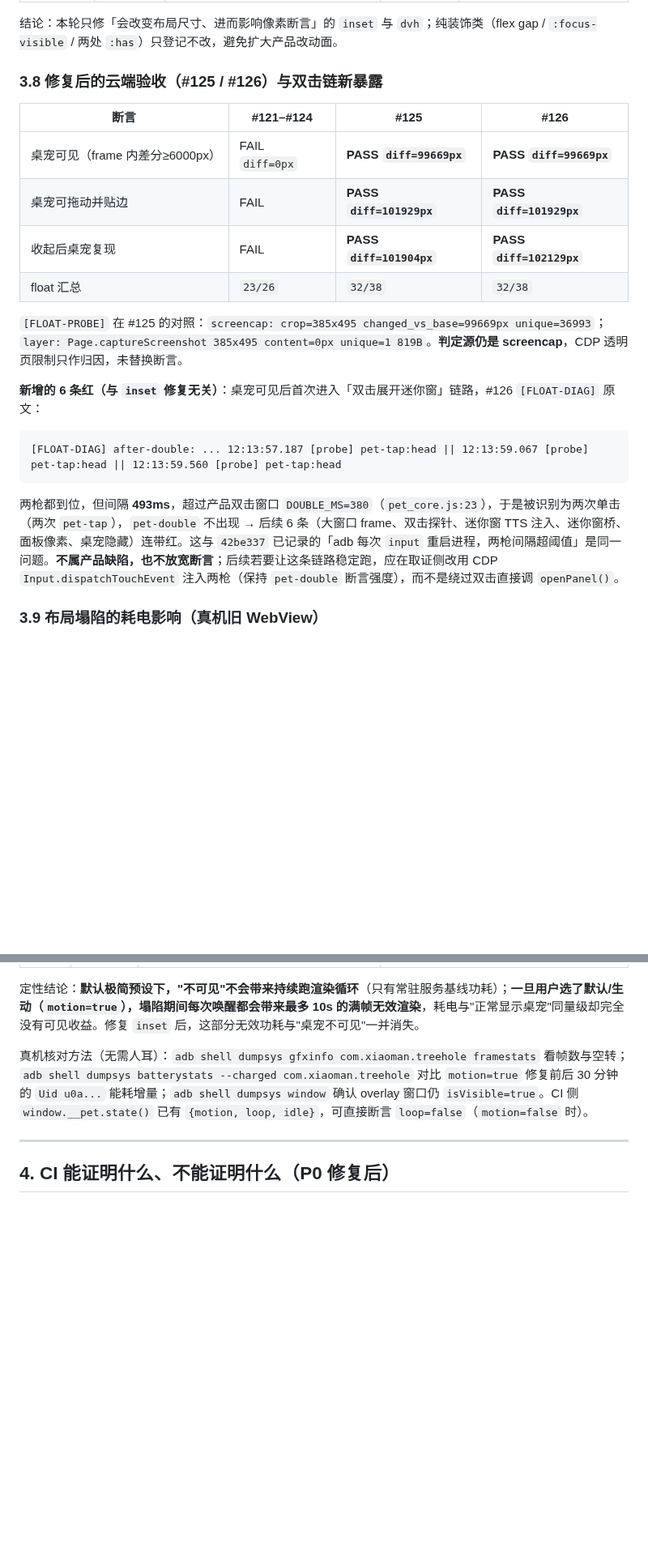
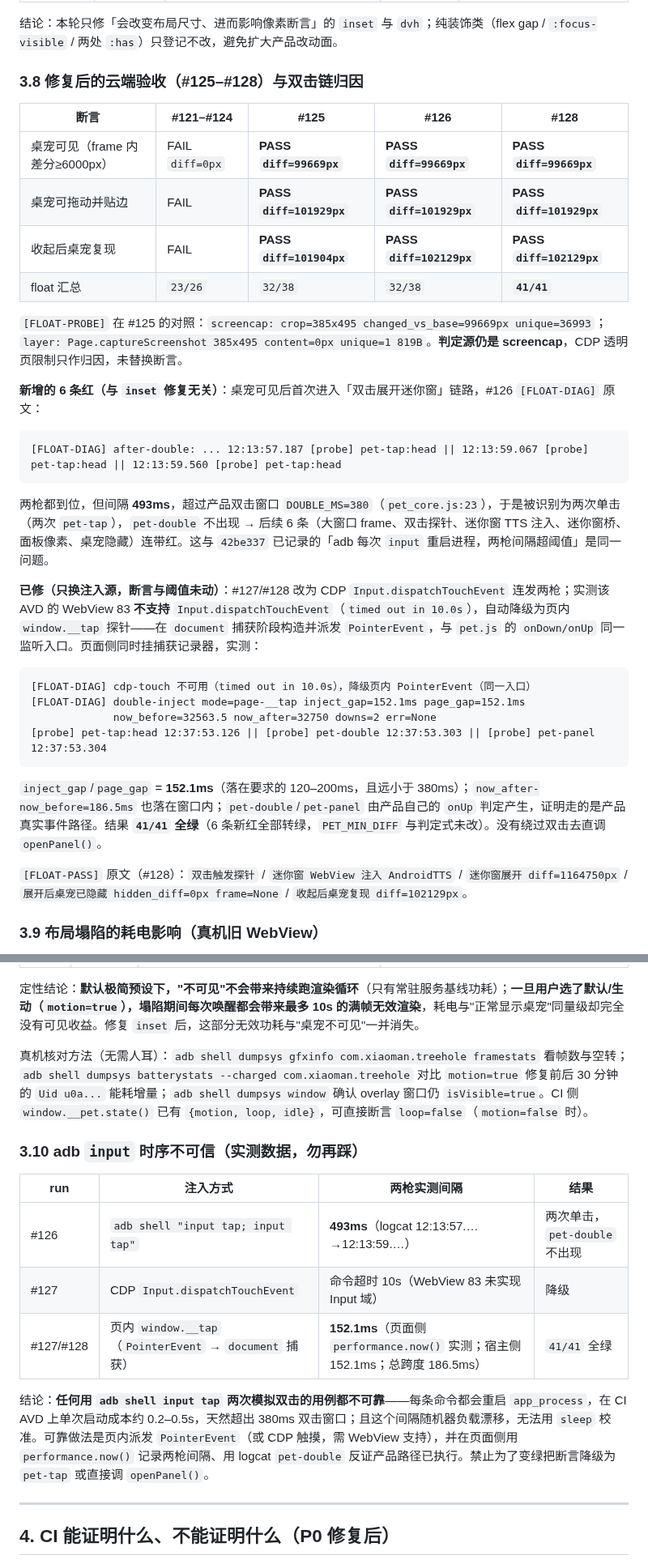
Before and after one commit to xx8888888-xh/xiaoman-treehole, a Markdown page: docs/android-audio/ANDROID_AUDIO_VERIFIABILITY.md, 2 parts joined by grey strips. Shown at 81% size. GitHub-like rendering; blank space fills up the shorter version.

````diff
--- a/docs/android-audio/ANDROID_AUDIO_VERIFIABILITY.md
+++ b/docs/android-audio/ANDROID_AUDIO_VERIFIABILITY.md
@@ -404,14 +408,14 @@ curl -s localhost:9225/json/list          # 找到 pet.html
 
 结论：本轮只修「会改变布局尺寸、进而影响像素断言」的 `inset` 与 `dvh`；纯装饰类（flex gap / `:focus-visible` / 两处 `:has`）只登记不改，避免扩大产品改动面。
 
-### 3.8 修复后的云端验收（#125 / #126）与双击链新暴露
+### 3.8 修复后的云端验收（#125–#128）与双击链归因
 
-| 断言 | #121–#124 | #125 | #126 |
-|---|---|---|---|
-| 桌宠可见（frame 内差分≥6000px） | FAIL `diff=0px` | **PASS `diff=99669px`** | **PASS `diff=99669px`** |
-| 桌宠可拖动并贴边 | FAIL | **PASS `diff=101929px`** | **PASS `diff=101929px`** |
-| 收起后桌宠复现 | FAIL | **PASS `diff=101904px`** | **PASS `diff=102129px`** |
-| float 汇总 | `23/26` | `32/38` | `32/38` |
+| 断言 | #121–#124 | #125 | #126 | #128 |
+|---|---|---|---|---|
+| 桌宠可见（frame 内差分≥6000px） | FAIL `diff=0px` | **PASS `diff=99669px`** | **PASS `diff=99669px`** | **PASS `diff=99669px`** |
+| 桌宠可拖动并贴边 | FAIL | **PASS `diff=101929px`** | **PASS `diff=101929px`** | **PASS `diff=101929px`** |
+| 收起后桌宠复现 | FAIL | **PASS `diff=101904px`** | **PASS `diff=102129px`** | **PASS `diff=102129px`** |
+| float 汇总 | `23/26` | `32/38` | `32/38` | **`41/41`** |
 
 `[FLOAT-PROBE]` 在 #125 的对照：`screencap: crop=385x495 changed_vs_base=99669px unique=36993`；`layer: Page.captureScreenshot 385x495 content=0px unique=1 819B`。**判定源仍是 screencap**，CDP 透明页限制只作归因，未替换断言。
 
@@ -421,7 +425,20 @@ curl -s localhost:9225/json/list          # 找到 pet.html
 [FLOAT-DIAG] after-double: ... 12:13:57.187 [probe] pet-tap:head || 12:13:59.067 [probe] pet-tap:head || 12:13:59.560 [probe] pet-tap:head
 ```
 
-两枪都到位，但间隔 **493ms**，超过产品双击窗口 `DOUBLE_MS=380`（`pet_core.js:23`），于是被识别为两次单击（两次 `pet-tap`），`pet-double` 不出现 → 后续 6 条（大窗口 frame、双击探针、迷你窗 TTS 注入、迷你窗桥、面板像素、桌宠隐藏）连带红。这与 `42be337` 已记录的「adb 每次 `input` 重启进程，两枪间隔超阈值」是同一问题。**不属产品缺陷，也不放宽断言**；后续若要让这条链路稳定跑，应在取证侧改用 CDP `Input.dispatchTouchEvent` 注入两枪（保持 `pet-double` 断言强度），而不是绕过双击直接调 `openPanel()`。
+两枪都到位，但间隔 **493ms**，超过产品双击窗口 `DOUBLE_MS=380`（`pet_core.js:23`），于是被识别为两次单击（两次 `pet-tap`），`pet-double` 不出现 → 后续 6 条（大窗口 frame、双击探针、迷你窗 TTS 注入、迷你窗桥、面板像素、桌宠隐藏）连带红。这与 `42be337` 已记录的「adb 每次 `input` 重启进程，两枪间隔超阈值」是同一问题。
+
+**已修（只换注入源，断言与阈值未动）**：#127/#128 改为 CDP `Input.dispatchTouchEvent` 连发两枪；实测该 AVD 的 WebView 83 **不支持** `Input.dispatchTouchEvent`（`timed out in 10.0s`），自动降级为页内 `window.__tap` 探针——在 `document` 捕获阶段构造并派发 `PointerEvent`，与 `pet.js` 的 `onDown/onUp` 同一监听入口。页面侧同时挂捕获记录器，实测：
+
+```text
+[FLOAT-DIAG] cdp-touch 不可用（timed out in 10.0s），降级页内 PointerEvent（同一入口）
+[FLOAT-DIAG] double-inject mode=page-__tap inject_gap=152.1ms page_gap=152.1ms
+             now_before=32563.5 now_after=32750 downs=2 err=None
+[probe] pet-tap:head 12:37:53.126 || [probe] pet-double 12:37:53.303 || [probe] pet-panel 12:37:53.304
+```
+
+`inject_gap`/`page_gap` = **152.1ms**（落在要求的 120–200ms，且远小于 380ms）；`now_after-now_before=186.5ms` 也落在窗口内；`pet-double`/`pet-panel` 由产品自己的 `onUp` 判定产生，证明走的是产品真实事件路径。结果 **`41/41` 全绿**（6 条新红全部转绿，`PET_MIN_DIFF` 与判定式未改）。没有绕过双击去直调 `openPanel()`。
+
+`[FLOAT-PASS]` 原文（#128）：`双击触发探针` / `迷你窗 WebView 注入 AndroidTTS` / `迷你窗展开 diff=1164750px` / `展开后桌宠已隐藏 hidden_diff=0px frame=None` / `收起后桌宠复现 diff=102129px`。
 
 ### 3.9 布局塌陷的耗电影响（真机旧 WebView）
 
@@ -436,6 +453,16 @@ curl -s localhost:9225/json/list          # 找到 pet.html
 定性结论：**默认极简预设下，"不可见"不会带来持续跑渲染循环**（只有常驻服务基线功耗）；**一旦用户选了默认/生动（`motion=true`），塌陷期间每次唤醒都会带来最多 10s 的满帧无效渲染**，耗电与"正常显示桌宠"同量级却完全没有可见收益。修复 `inset` 后，这部分无效功耗与"桌宠不可见"一并消失。
 
 真机核对方法（无需人耳）：`adb shell dumpsys gfxinfo com.xiaoman.treehole framestats` 看帧数与空转；`adb shell dumpsys batterystats --charged com.xiaoman.treehole` 对比 `motion=true` 修复前后 30 分钟的 `Uid u0a...` 能耗增量；`adb shell dumpsys window` 确认 overlay 窗口仍 `isVisible=true`。CI 侧 `window.__pet.state()` 已有 `{motion, loop, idle}`，可直接断言 `loop=false`（`motion=false` 时）。
+
+### 3.10 adb `input` 时序不可信（实测数据，勿再踩）
+
+| run | 注入方式 | 两枪实测间隔 | 结果 |
+|---|---|---|---|
+| #126 | `adb shell "input tap; input tap"` | **493ms**（logcat 12:13:57.…→12:13:59.…） | 两次单击，`pet-double` 不出现 |
+| #127 | CDP `Input.dispatchTouchEvent` | 命令超时 10s（WebView 83 未实现 Input 域） | 降级 |
+| #127/#128 | 页内 `window.__tap`（`PointerEvent` → `document` 捕获） | **152.1ms**（页面侧 `performance.now()` 实测；宿主侧 152.1ms；总跨度 186.5ms） | `41/41` 全绿 |
+
+结论：**任何用 `adb shell input tap` 两次模拟双击的用例都不可靠**——每条命令都会重启 `app_process`，在 CI AVD 上单次启动成本约 0.2–0.5s，天然超出 380ms 双击窗口；且这个间隔随机器负载漂移，无法用 `sleep` 校准。可靠做法是页内派发 `PointerEvent`（或 CDP 触摸，需 WebView 支持），并在页面侧用 `performance.now()` 记录两枪间隔、用 logcat `pet-double` 反证产品路径已执行。禁止为了变绿把断言降级为 `pet-tap` 或直接调 `openPanel()`。
 
 ---
 
````
Also changed, not shown: other parts of docs/android-audio/ANDROID_AUDIO_VERIFIABILITY.md (+17 -11 lines).
